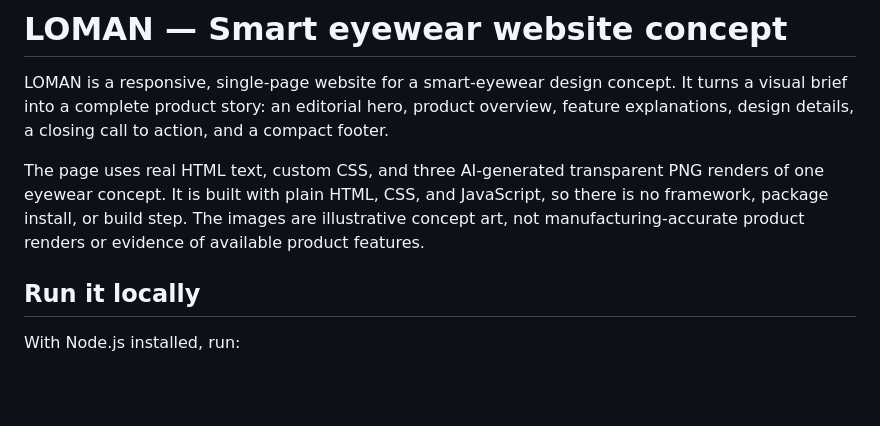
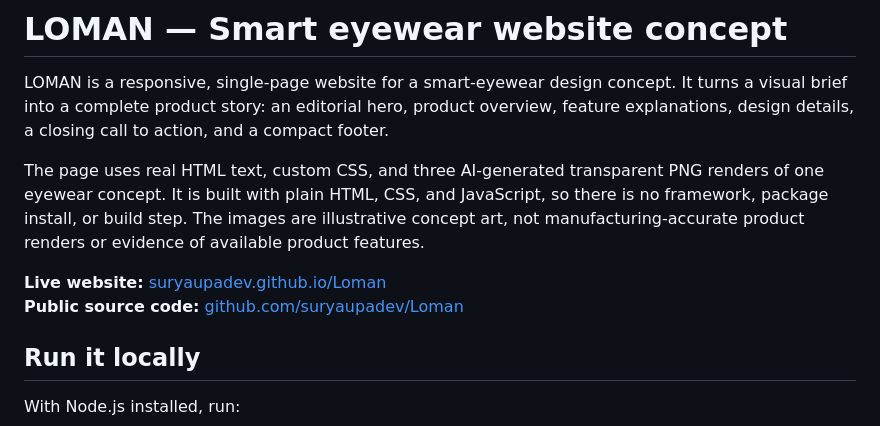
Before and after one commit to suryaupadev/Loman, a Markdown page: README.md, the part around the change. Rendered like a GitHub page; blank space fills up the shorter version.

Commit message:
Document public repository and live site

```diff
--- a/README.md
+++ b/README.md
@@ -3,6 +3,9 @@
 LOMAN is a responsive, single-page website for a smart-eyewear design concept. It turns a visual brief into a complete product story: an editorial hero, product overview, feature explanations, design details, a closing call to action, and a compact footer.
 
 The page uses real HTML text, custom CSS, and three AI-generated transparent PNG renders of one eyewear concept. It is built with plain HTML, CSS, and JavaScript, so there is no framework, package install, or build step. The images are illustrative concept art, not manufacturing-accurate product renders or evidence of available product features.
+
+**Live website:** [suryaupadev.github.io/Loman](https://suryaupadev.github.io/Loman/)
+**Public source code:** [github.com/suryaupadev/Loman](https://github.com/suryaupadev/Loman)
 
 ## Run it locally
 
```
